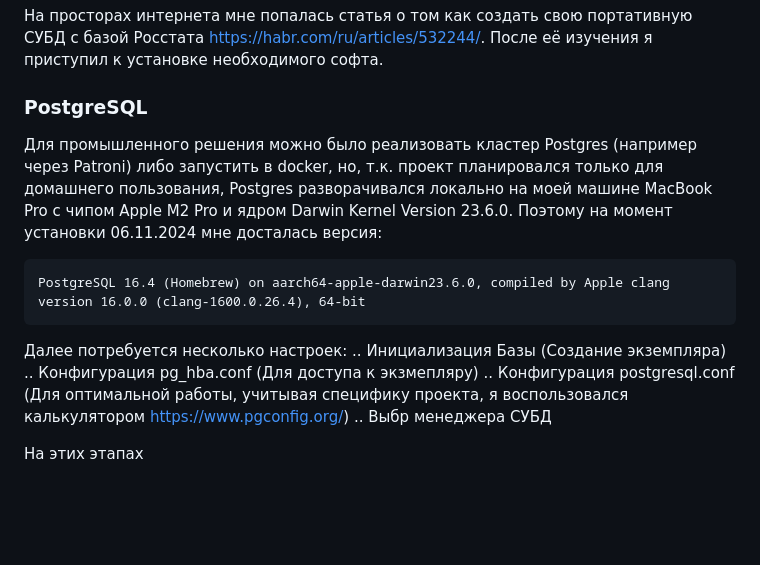
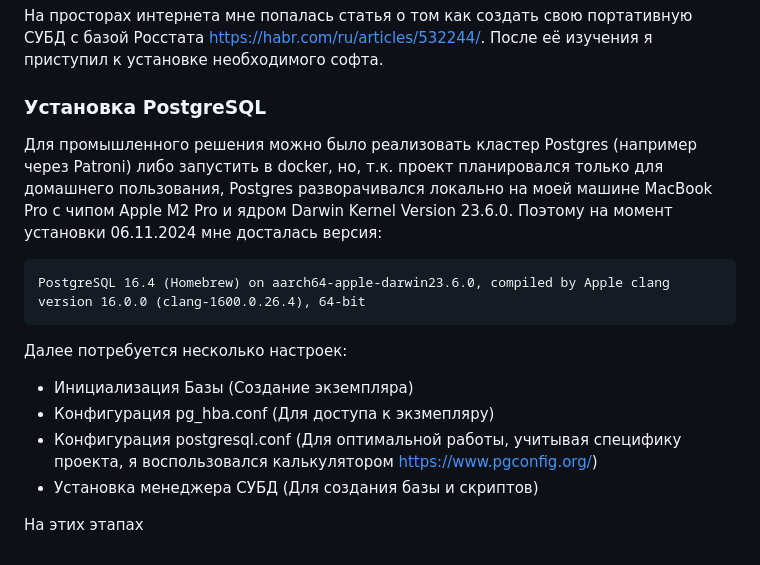
Before and after one commit to yarkozloff/emiss, a Markdown page: README.md, the part around the change. Drawn GitHub-style; blank space fills up the shorter version.

````diff
--- a/README.md
+++ b/README.md
@@ -6,16 +6,16 @@
 
 ## «Клон» ЕМИСС.
 На просторах интернета мне попалась статья о том как создать свою портативную СУБД с базой Росстата https://habr.com/ru/articles/532244/. После её изучения я приступил к установке необходимого софта.
-### PostgreSQL
+### Уcтановка PostgreSQL
 Для промышленного решения можно было реализовать кластер Postgres (например через Patroni) либо запустить в docker, но, т.к. проект планировался только для домашнего пользования, Postgres разворачивался локально на моей машине MacBook Pro с чипом Apple M2 Pro и ядром Darwin Kernel Version 23.6.0.
 Поэтому на момент установки 06.11.2024 мне досталась версия:
 ```
 PostgreSQL 16.4 (Homebrew) on aarch64-apple-darwin23.6.0, compiled by Apple clang version 16.0.0 (clang-1600.0.26.4), 64-bit
 ```
 Далее потребуется несколько настроек:
-.. Инициализация Базы (Создание экземпляра)
-.. Конфигурация pg_hba.conf (Для доступа к экзмепляру)
-.. Конфигурация postgresql.conf (Для оптимальной работы, учитывая специфику проекта, я воспользовался калькулятором https://www.pgconfig.org/)
-.. Выбр менеджера СУБД
++ Инициализация Базы (Создание экземпляра)
++ Конфигурация pg_hba.conf (Для доступа к экзмепляру)
++ Конфигурация postgresql.conf (Для оптимальной работы, учитывая специфику проекта, я воспользовался калькулятором https://www.pgconfig.org/)
++ Установка менеджера СУБД (Для создания базы и скриптов)
 
 На этих этапах
````
